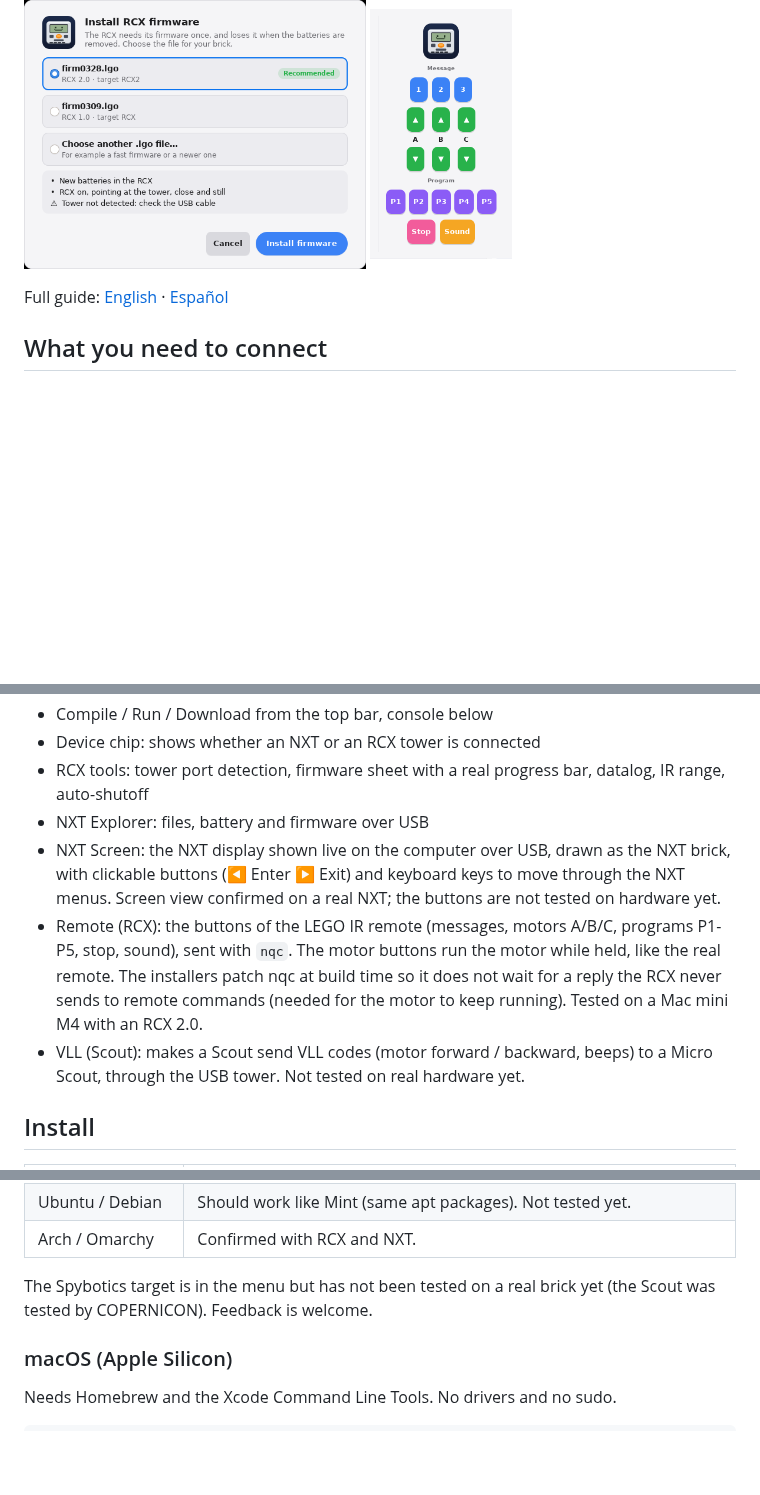
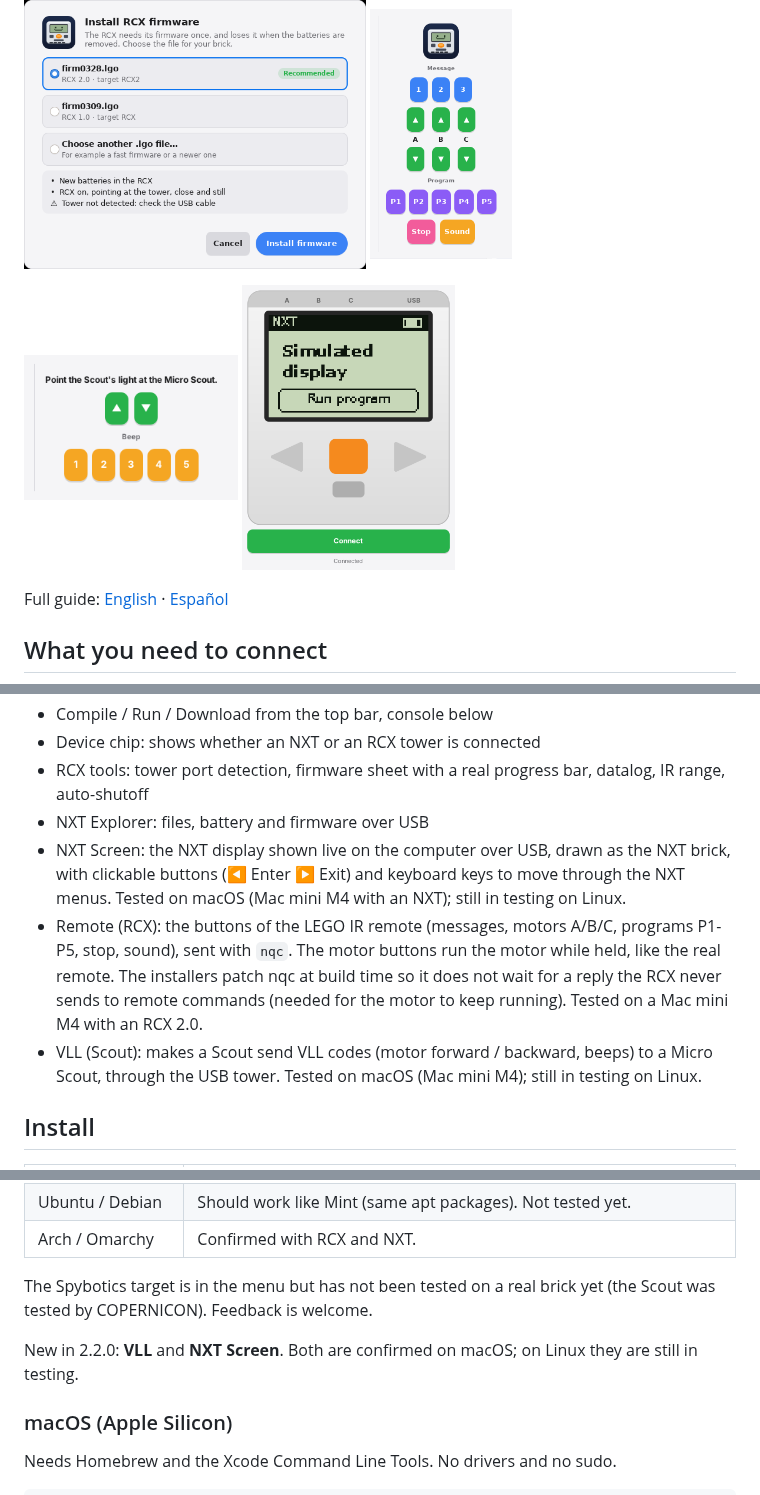
Before and after one commit to JimBolanos/brickcode-studio, a Markdown page: README.md, 3 parts joined by grey strips. Drawn GitHub-style; pictures changed too: docs/screenshot-nxt-screen-en.png (added), docs/screenshot-vll-en.png (added); blank space fills up the shorter version.

```diff
--- a/README.md
+++ b/README.md
@@ -16,6 +16,10 @@ The interface is available in **English and Spanish** (selector in the top bar).
 <p>
 <img src="docs/screenshot-firmware-en.png" width="48%" alt="Firmware sheet">
 <img src="docs/screenshot-remote-en.png" width="20%" alt="Remote">
+</p>
+<p>
+<img src="docs/screenshot-vll-en.png" width="30%" alt="VLL">
+<img src="docs/screenshot-nxt-screen-en.png" width="30%" alt="NXT Screen">
 </p>
 
 Full guide: [English](docs/USER_GUIDE.en.md) · [Español](docs/USER_GUIDE.es.md)
@@ -37,9 +41,9 @@ BrickCode Studio uses the **USB tower**. The older **serial tower** has not been
 - Device chip: shows whether an NXT or an RCX tower is connected
 - RCX tools: tower port detection, firmware sheet with a real progress bar, datalog, IR range, auto-shutoff
 - NXT Explorer: files, battery and firmware over USB
-- NXT Screen: the NXT display shown live on the computer over USB, drawn as the NXT brick, with clickable buttons (◀ Enter ▶ Exit) and keyboard keys to move through the NXT menus. Screen view confirmed on a real NXT; the buttons are not tested on hardware yet.
+- NXT Screen: the NXT display shown live on the computer over USB, drawn as the NXT brick, with clickable buttons (◀ Enter ▶ Exit) and keyboard keys to move through the NXT menus. Tested on macOS (Mac mini M4 with an NXT); still in testing on Linux.
 - Remote (RCX): the buttons of the LEGO IR remote (messages, motors A/B/C, programs P1-P5, stop, sound), sent with `nqc`. The motor buttons run the motor while held, like the real remote. The installers patch nqc at build time so it does not wait for a reply the RCX never sends to remote commands (needed for the motor to keep running). Tested on a Mac mini M4 with an RCX 2.0.
-- VLL (Scout): makes a Scout send VLL codes (motor forward / backward, beeps) to a Micro Scout, through the USB tower. Not tested on real hardware yet.
+- VLL (Scout): makes a Scout send VLL codes (motor forward / backward, beeps) to a Micro Scout, through the USB tower. Tested on macOS (Mac mini M4); still in testing on Linux.
 
 ## Install
 
@@ -52,6 +56,8 @@ BrickCode Studio uses the **USB tower**. The older **serial tower** has not been
 | Arch / Omarchy | Confirmed with RCX and NXT. |
 
 The Spybotics target is in the menu but has not been tested on a real brick yet (the Scout was tested by COPERNICON). Feedback is welcome.
+
+New in 2.2.0: **VLL** and **NXT Screen**. Both are confirmed on macOS; on Linux they are still in testing.
 
 ### macOS (Apple Silicon)
 
```
Also changed, not shown: docs/USER_GUIDE.en.md (+8 -3 lines), docs/USER_GUIDE.es.md (+8 -3 lines), docs/screenshot-nxt-screen-es.png (added), docs/screenshot-vll-es.png (added), 3 other files.
